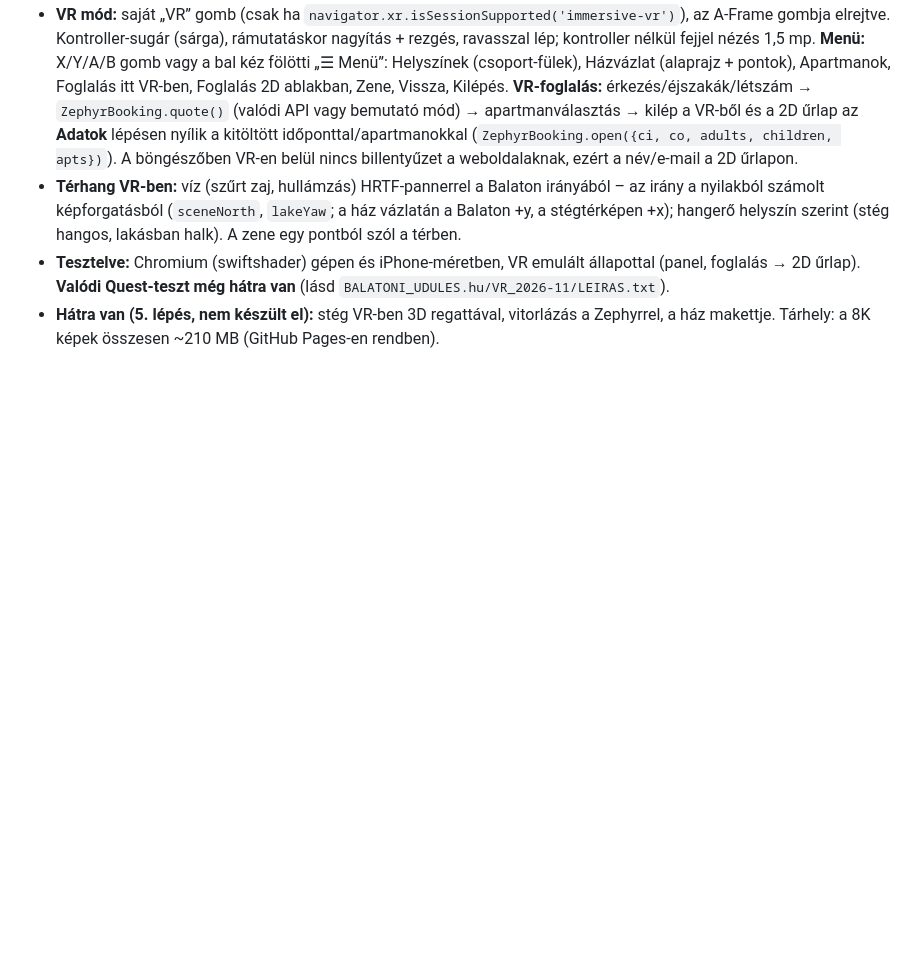
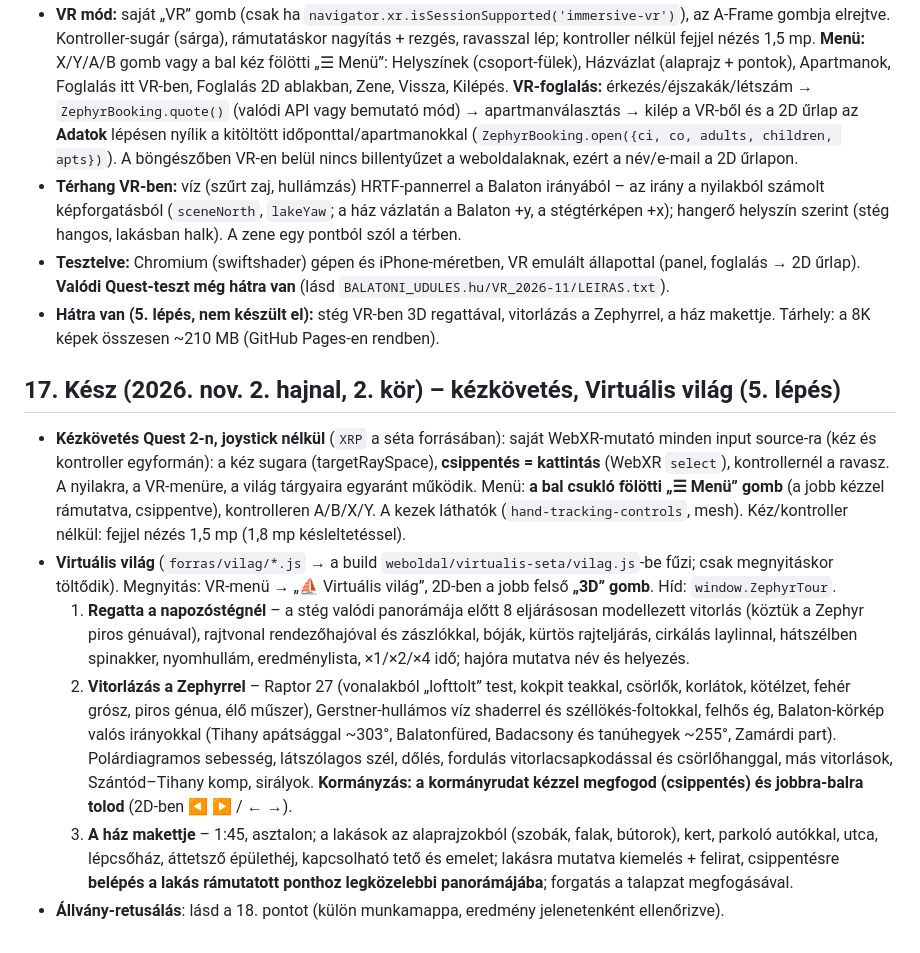
Before and after one commit to kucserabalazs/Zephyr-Virtu-lis-s-ta, a Markdown page: FOLYTATAS.md, the part around the change. Rendered like a GitHub page; blank space fills up the shorter version.

Commit message:
FOLYTATAS: 17. pont – kézkövetés és Virtuális világ
Co-Authored-By: Claude Opus 5.5 <noreply@anthropic.com>
Claude-Session: https://claude.ai/code/session_019XGnSnKxiiV2em4bVtkWyK

```diff
--- a/FOLYTATAS.md
+++ b/FOLYTATAS.md
@@ -237,3 +237,11 @@ Nyitókép (drónvideó: `video/dron.mp4`, addig állókép; **alján a séta vi
 - **Térhang VR-ben:** víz (szűrt zaj, hullámzás) HRTF-pannerrel a Balaton irányából – az irány a nyilakból számolt képforgatásból (`sceneNorth`, `lakeYaw`; a ház vázlatán a Balaton +y, a stégtérképen +x); hangerő helyszín szerint (stég hangos, lakásban halk). A zene egy pontból szól a térben.
 - **Tesztelve:** Chromium (swiftshader) gépen és iPhone-méretben, VR emulált állapottal (panel, foglalás → 2D űrlap). **Valódi Quest-teszt még hátra van** (lásd `BALATONI_UDULES.hu/VR_2026-11/LEIRAS.txt`).
 - **Hátra van (5. lépés, nem készült el):** stég VR-ben 3D regattával, vitorlázás a Zephyrrel, a ház makettje. Tárhely: a 8K képek összesen ~210 MB (GitHub Pages-en rendben).
+
+## 17. Kész (2026. nov. 2. hajnal, 2. kör) – kézkövetés, Virtuális világ (5. lépés)
+- **Kézkövetés Quest 2-n, joystick nélkül** (`XRP` a séta forrásában): saját WebXR-mutató minden input source-ra (kéz és kontroller egyformán): a kéz sugara (targetRaySpace), **csippentés = kattintás** (WebXR `select`), kontrollernél a ravasz. A nyilakra, a VR-menüre, a világ tárgyaira egyaránt működik. Menü: **a bal csukló fölötti „☰ Menü” gomb** (a jobb kézzel rámutatva, csippentve), kontrolleren A/B/X/Y. A kezek láthatók (`hand-tracking-controls`, mesh). Kéz/kontroller nélkül: fejjel nézés 1,5 mp (1,8 mp késleltetéssel).
+- **Virtuális világ** (`forras/vilag/*.js` → a build `weboldal/virtualis-seta/vilag.js`-be fűzi; csak megnyitáskor töltődik). Megnyitás: VR-menü → „⛵ Virtuális világ”, 2D-ben a jobb felső **„3D” gomb**. Híd: `window.ZephyrTour`.
+  1. **Regatta a napozóstégnél** – a stég valódi panorámája előtt 8 eljárásosan modellezett vitorlás (köztük a Zephyr piros génuával), rajtvonal rendezőhajóval és zászlókkal, bóják, kürtös rajteljárás, cirkálás laylinnal, hátszélben spinakker, nyomhullám, eredménylista, ×1/×2/×4 idő; hajóra mutatva név és helyezés.
+  2. **Vitorlázás a Zephyrrel** – Raptor 27 (vonalakból „lofttolt” test, kokpit teakkal, csörlők, korlátok, kötélzet, fehér grósz, piros génua, élő műszer), Gerstner-hullámos víz shaderrel és széllökés-foltokkal, felhős ég, Balaton-körkép valós irányokkal (Tihany apátsággal ~303°, Balatonfüred, Badacsony és tanúhegyek ~255°, Zamárdi part). Polárdiagramos sebesség, látszólagos szél, dőlés, fordulás vitorlacsapkodással és csörlőhanggal, más vitorlások, Szántód–Tihany komp, sirályok. **Kormányzás: a kormányrudat kézzel megfogod (csippentés) és jobbra-balra tolod** (2D-ben ◀ ▶ / ← →).
+  3. **A ház makettje** – 1:45, asztalon; a lakások az alaprajzokból (szobák, falak, bútorok), kert, parkoló autókkal, utca, lépcsőház, áttetsző épülethéj, kapcsolható tető és emelet; lakásra mutatva kiemelés + felirat, csippentésre **belépés a lakás rámutatott ponthoz legközelebbi panorámájába**; forgatás a talapzat megfogásával.
+- **Állvány-retusálás**: lásd a 18. pontot (külön munkamappa, eredmény jelenetenként ellenőrizve).
```
